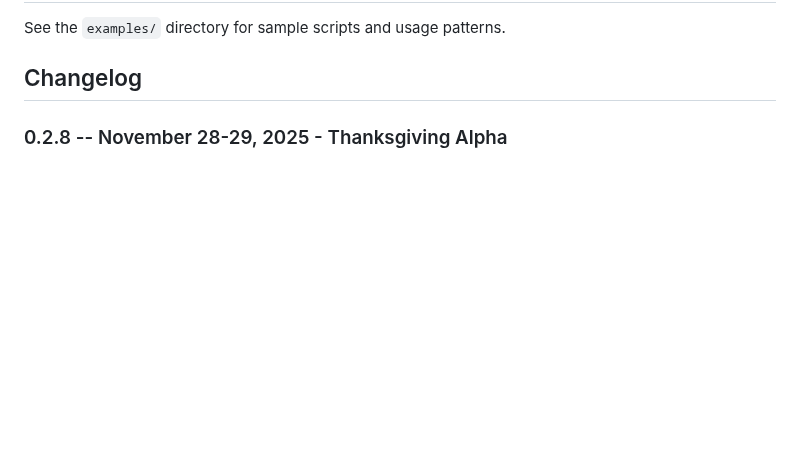
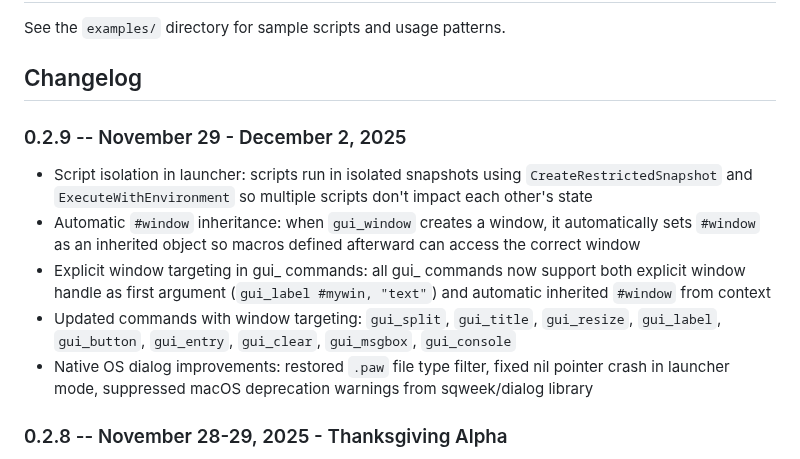
Before and after one commit to phroun/pawscript, a Markdown page: README.md, the part around the change. GitHub-like rendering; blank space fills up the shorter version.

Commit message:
Add 0.2.9 changelog for post-sqweek pawgui improvements
Documents changes from November 29 - December 2, 2025:
- Script isolation in launcher using CreateRestrictedSnapshot
- Automatic #window inheritance for macros
- Explicit window targeting in all gui_ commands
- Native OS dialog improvements

```diff
--- a/README.md
+++ b/README.md
@@ -74,6 +74,23 @@ Supporting files:
 See the `examples/` directory for sample scripts and usage patterns.
 
 ## Changelog
+
+### 0.2.9 -- November 29 - December 2, 2025
+- Script isolation in launcher: scripts run in isolated snapshots using
+  `CreateRestrictedSnapshot` and `ExecuteWithEnvironment` so multiple scripts
+  don't impact each other's state
+- Automatic `#window` inheritance: when `gui_window` creates a window, it
+  automatically sets `#window` as an inherited object so macros defined
+  afterward can access the correct window
+- Explicit window targeting in gui_ commands: all gui_ commands now support
+  both explicit window handle as first argument (`gui_label #mywin, "text"`)
+  and automatic inherited `#window` from context
+- Updated commands with window targeting: `gui_split`, `gui_title`,
+  `gui_resize`, `gui_label`, `gui_button`, `gui_entry`, `gui_clear`,
+  `gui_msgbox`, `gui_console`
+- Native OS dialog improvements: restored `.paw` file type filter, fixed nil
+  pointer crash in launcher mode, suppressed macOS deprecation warnings from
+  sqweek/dialog library
 
 ### 0.2.8 -- November 28-29, 2025 - Thanksgiving Alpha
 - Polymorphic commands: `append`, `prepend`, `contains`, `index` now work on
```
